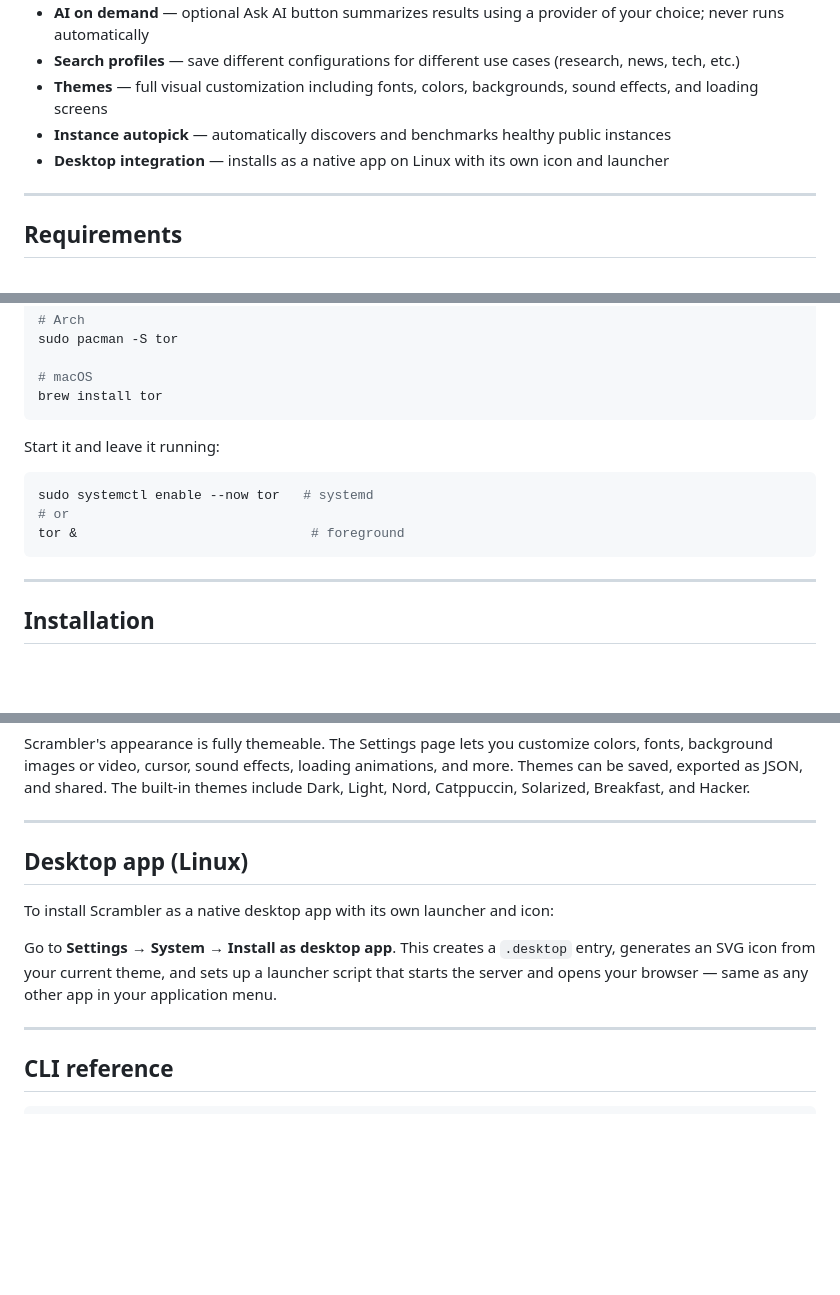
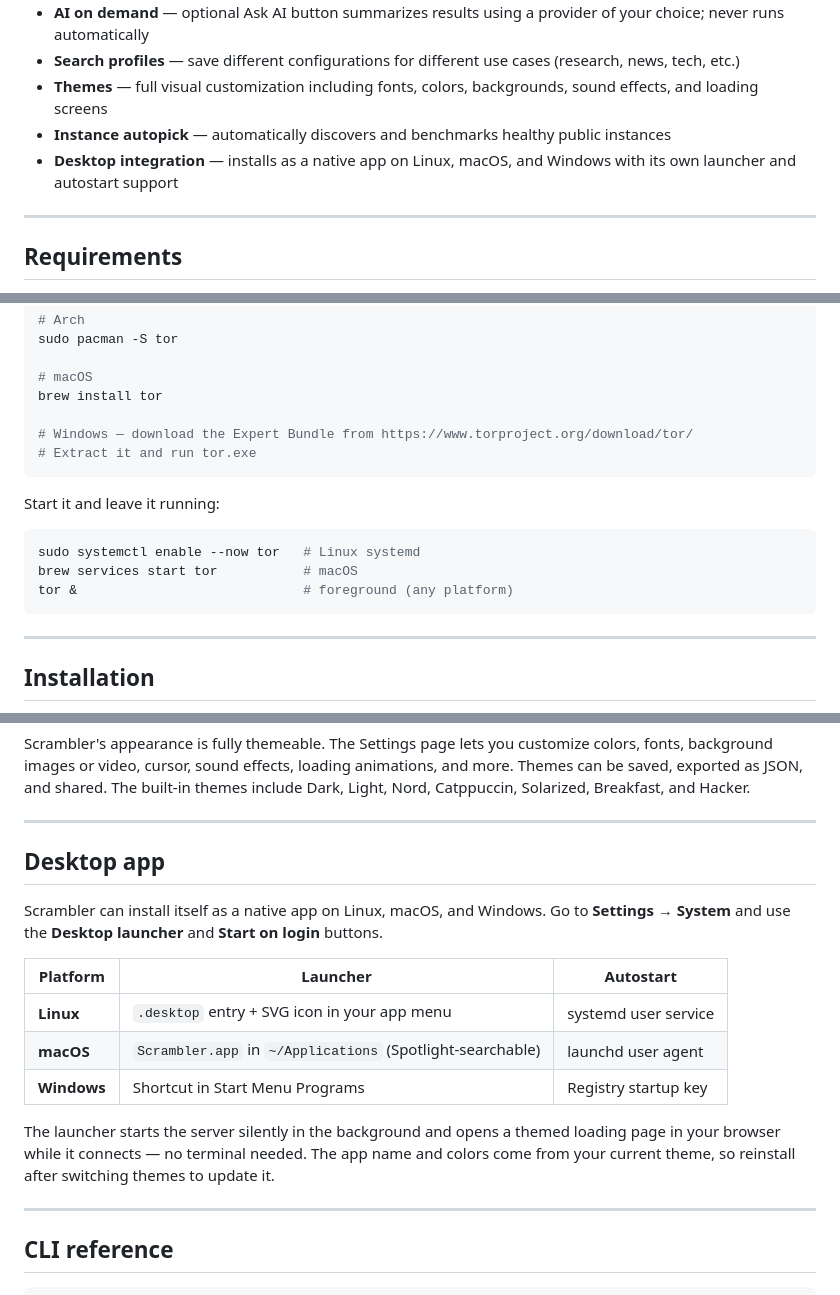
Before and after one commit to sdmillard/searxng-scrambler, a Markdown page: README.md, 3 parts joined by grey strips. Rendered like a GitHub page; blank space fills up the shorter version.

Commit message:
Update README for cross-platform desktop integration and v0.2.0
Co-Authored-By: Claude Sonnet 4.6 <noreply@anthropic.com>

````diff
--- a/README.md
+++ b/README.md
@@ -30,7 +29,7 @@ Scrambler is a local search proxy that routes your queries across multiple indep
 - **Search profiles** — save different configurations for different use cases (research, news, tech, etc.)
 - **Themes** — full visual customization including fonts, colors, backgrounds, sound effects, and loading screens
 - **Instance autopick** — automatically discovers and benchmarks healthy public instances
-- **Desktop integration** — installs as a native app on Linux with its own icon and launcher
+- **Desktop integration** — installs as a native app on Linux, macOS, and Windows with its own launcher and autostart support
 
 ---
 
@@ -50,14 +49,17 @@ sudo pacman -S tor
 
 # macOS
 brew install tor
+
+# Windows — download the Expert Bundle from https://www.torproject.org/download/tor/
+# Extract it and run tor.exe
 ```
 
 Start it and leave it running:
 
 ```bash
-sudo systemctl enable --now tor   # systemd
-# or
-tor &                              # foreground
+sudo systemctl enable --now tor   # Linux systemd
+brew services start tor           # macOS
+tor &                             # foreground (any platform)
 ```
 
 ---
@@ -150,11 +152,17 @@ Scrambler's appearance is fully themeable. The Settings page lets you customize
 
 ---
 
-## Desktop app (Linux)
+## Desktop app
 
-To install Scrambler as a native desktop app with its own launcher and icon:
+Scrambler can install itself as a native app on Linux, macOS, and Windows. Go to **Settings → System** and use the **Desktop launcher** and **Start on login** buttons.
 
-Go to **Settings → System → Install as desktop app**. This creates a `.desktop` entry, generates an SVG icon from your current theme, and sets up a launcher script that starts the server and opens your browser — same as any other app in your application menu.
+| Platform | Launcher | Autostart |
+|---|---|---|
+| **Linux** | `.desktop` entry + SVG icon in your app menu | systemd user service |
+| **macOS** | `Scrambler.app` in `~/Applications` (Spotlight-searchable) | launchd user agent |
+| **Windows** | Shortcut in Start Menu Programs | Registry startup key |
+
+The launcher starts the server silently in the background and opens a themed loading page in your browser while it connects — no terminal needed. The app name and colors come from your current theme, so reinstall after switching themes to update it.
 
 ---
 
````
Also changed, not shown: other parts of README.md (+0 -1 lines).
